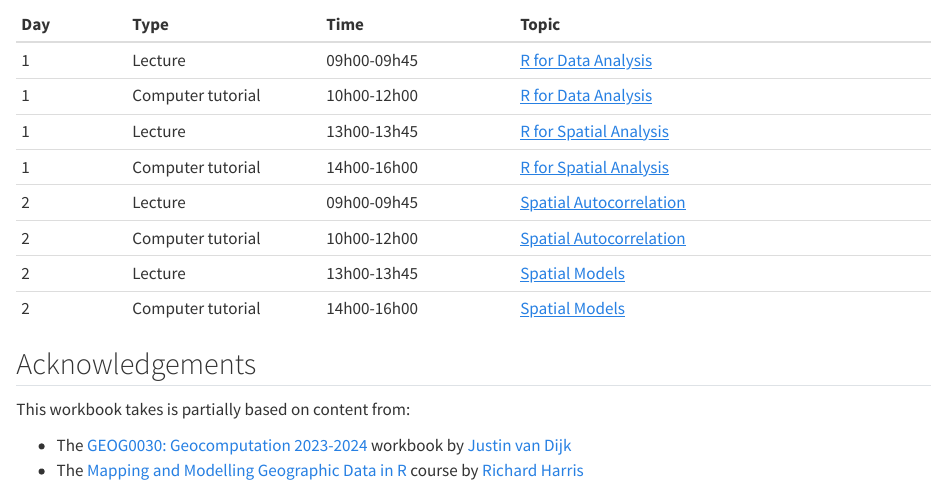
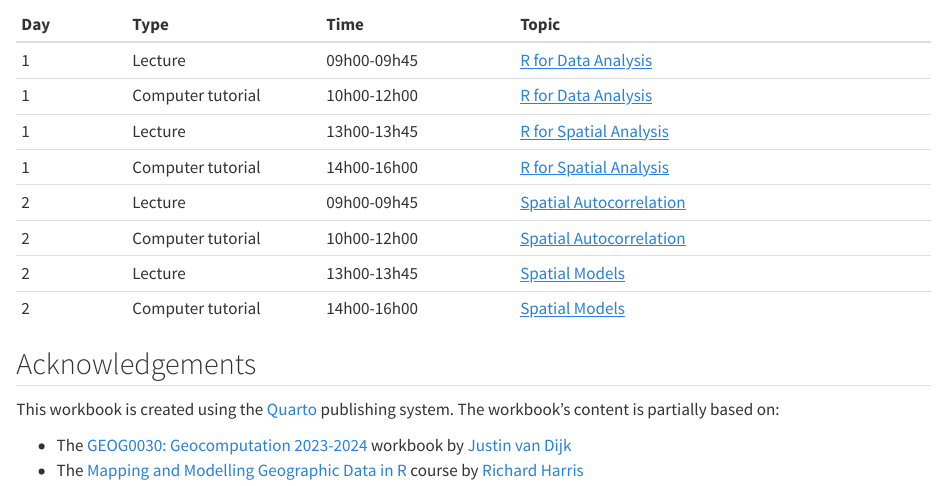
Before and after one commit to jtvandijk/SA-TIED, a Quarto document (00-index.qmd): the page in a window 1100 px wide, from 840 px down. Rendered offline with R 4.5, knitr and Pandoc in place of Quarto, with nearby package versions.

Commit message:
update acknowledgements

```diff
--- a/00-index.qmd
+++ b/00-index.qmd
@@ -31,7 +31,7 @@ The schedule of this workshop is as follows:
 | 2    | Computer tutorial | 14h00-16h00 | [Spatial Models]({{< var urls.c04 >}}) |
 
 ## Acknowledgements {.unnumbered}
-This workbook takes is partially based on content from:
+This workbook is created using the [Quarto](https://quarto.org/) publishing system. The workbook's content is partially based on:
 
 - The [GEOG0030: Geocomputation 2023-2024](https://jtvandijk.github.io/GEOG0030_20232024/) workbook by [Justin van Dijk](https://www.mappingdutchman.com)
 - The [Mapping and Modelling Geographic Data in R](https://profrichharris.github.io/MandM/) course by [Richard Harris](https://profrichharris.github.io/)
```
Also changed, not shown: docs/search.json, 2 other files.
